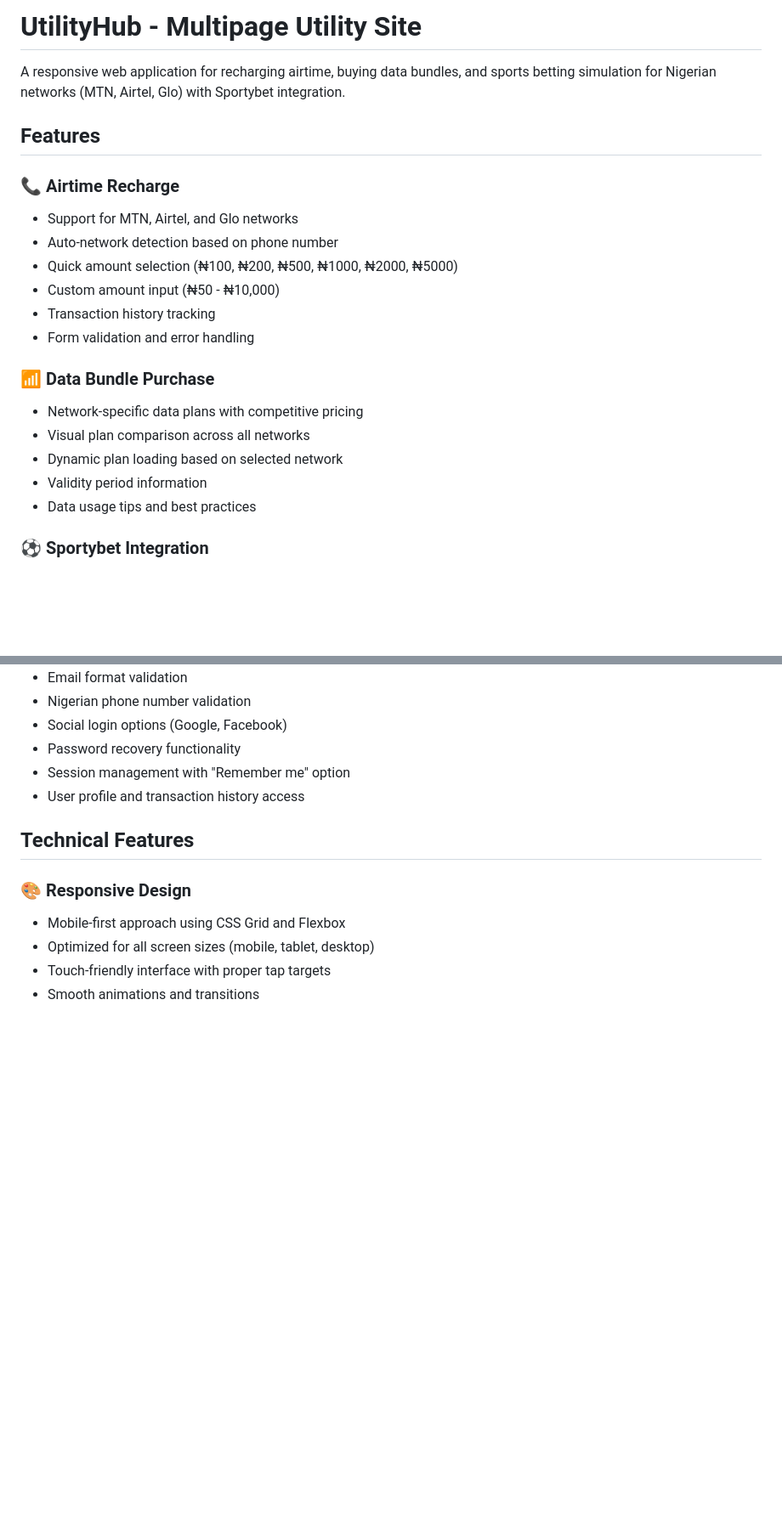
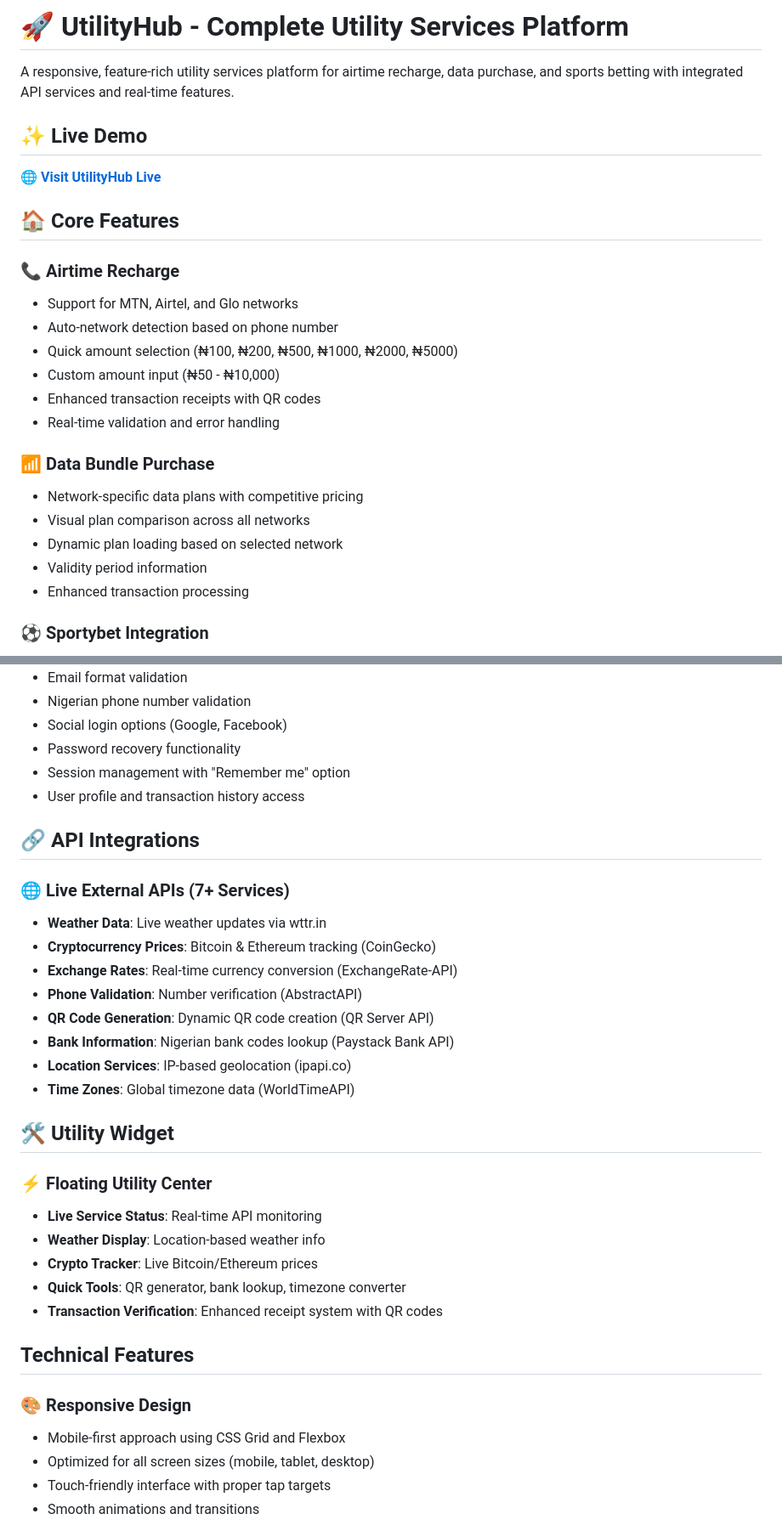
Before and after one commit to Kes5464/pay4me, a Markdown page: README.md, 2 parts joined by grey strips. Shown at 85% size. Rendered like a GitHub page; blank space fills up the shorter version.

Commit message:
Update README with comprehensive features and API documentation

```diff
--- a/README.md
+++ b/README.md
@@ -1,23 +1,27 @@
-# UtilityHub - Multipage Utility Site
+# 🚀 UtilityHub - Complete Utility Services Platform
 
-A responsive web application for recharging airtime, buying data bundles, and sports betting simulation for Nigerian networks (MTN, Airtel, Glo) with Sportybet integration.
+A responsive, feature-rich utility services platform for airtime recharge, data purchase, and sports betting with integrated API services and real-time features.
 
-## Features
+## ✨ Live Demo
+
+🌐 **[Visit UtilityHub Live](https://yourusername.github.io/utility-hub)**
+
+## 🏠 Core Features
 
 ### 📞 Airtime Recharge
 - Support for MTN, Airtel, and Glo networks
 - Auto-network detection based on phone number
 - Quick amount selection (₦100, ₦200, ₦500, ₦1000, ₦2000, ₦5000)
 - Custom amount input (₦50 - ₦10,000)
-- Transaction history tracking
-- Form validation and error handling
+- Enhanced transaction receipts with QR codes
+- Real-time validation and error handling
 
 ### 📶 Data Bundle Purchase
 - Network-specific data plans with competitive pricing
 - Visual plan comparison across all networks
 - Dynamic plan loading based on selected network
 - Validity period information
-- Data usage tips and best practices
+- Enhanced transaction processing
 
 ### ⚽ Sportybet Integration
 - Sports betting simulation interface
@@ -36,6 +40,27 @@ A responsive web application for recharging airtime, buying data bundles, and sp
 - Password recovery functionality
 - Session management with "Remember me" option
 - User profile and transaction history access
+
+## 🔗 API Integrations
+
+### 🌐 Live External APIs (7+ Services)
+- **Weather Data**: Live weather updates via wttr.in
+- **Cryptocurrency Prices**: Bitcoin & Ethereum tracking (CoinGecko)
+- **Exchange Rates**: Real-time currency conversion (ExchangeRate-API)
+- **Phone Validation**: Number verification (AbstractAPI)
+- **QR Code Generation**: Dynamic QR code creation (QR Server API)
+- **Bank Information**: Nigerian bank codes lookup (Paystack Bank API)
+- **Location Services**: IP-based geolocation (ipapi.co)
+- **Time Zones**: Global timezone data (WorldTimeAPI)
+
+## 🛠️ Utility Widget
+
+### ⚡ Floating Utility Center
+- **Live Service Status**: Real-time API monitoring
+- **Weather Display**: Location-based weather info
+- **Crypto Tracker**: Live Bitcoin/Ethereum prices
+- **Quick Tools**: QR generator, bank lookup, timezone converter
+- **Transaction Verification**: Enhanced receipt system with QR codes
 
 ## Technical Features
 
```
